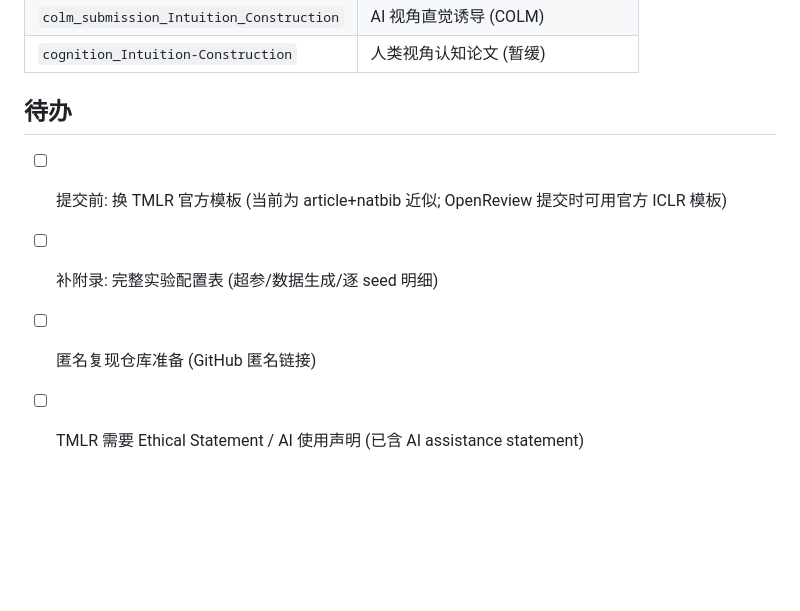
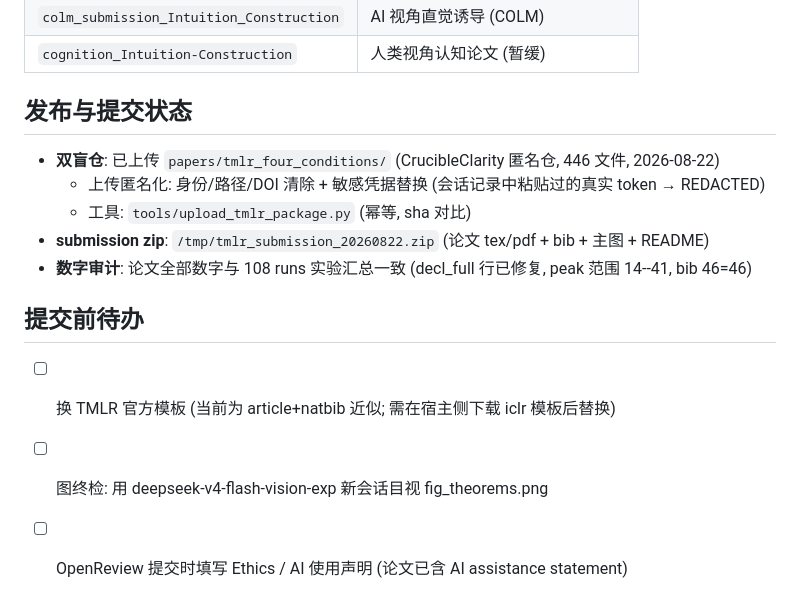
Before and after one commit to CrucibleClarity/The-Unified-Framework-of-Representation-Logic-and-Intuition, a Markdown page: papers/tmlr_four_conditions/README.md, the part around the change. Drawn GitHub-style; blank space fills up the shorter version.

Commit message:
Auto-update papers/tmlr_four_conditions/README.md

```diff
--- a/papers/tmlr_four_conditions/README.md
+++ b/papers/tmlr_four_conditions/README.md
@@ -92,9 +92,16 @@ PYTHONPATH=runtime:runtime/lab:<venv site-packages> \
 | `colm_submission_Intuition_Construction` | AI 视角直觉诱导 (COLM) |
 | `cognition_Intuition-Construction` | 人类视角认知论文 (暂缓) |
 
-## 待办
+## 发布与提交状态
 
-- [ ] 提交前: 换 TMLR 官方模板 (当前为 article+natbib 近似; OpenReview 提交时可用官方 ICLR 模板)
-- [ ] 补附录: 完整实验配置表 (超参/数据生成/逐 seed 明细)
-- [ ] 匿名复现仓库准备 (GitHub 匿名链接)
-- [ ] TMLR 需要 Ethical Statement / AI 使用声明 (已含 AI assistance statement)
+- **双盲仓**: 已上传 `papers/tmlr_four_conditions/` (CrucibleClarity 匿名仓, 446 文件, 2026-08-22)
+  - 上传匿名化: 身份/路径/DOI 清除 + 敏感凭据替换 (会话记录中粘贴过的真实 token → REDACTED)
+  - 工具: `tools/upload_tmlr_package.py` (幂等, sha 对比)
+- **submission zip**: `/tmp/tmlr_submission_20260822.zip` (论文 tex/pdf + bib + 主图 + README)
+- **数字审计**: 论文全部数字与 108 runs 实验汇总一致 (decl_full 行已修复, peak 范围 14--41, bib 46=46)
+
+## 提交前待办
+
+- [ ] 换 TMLR 官方模板 (当前为 article+natbib 近似; 需在宿主侧下载 iclr 模板后替换)
+- [ ] 图终检: 用 deepseek-v4-flash-vision-exp 新会话目视 fig_theorems.png
+- [ ] OpenReview 提交时填写 Ethics / AI 使用声明 (论文已含 AI assistance statement)
```
